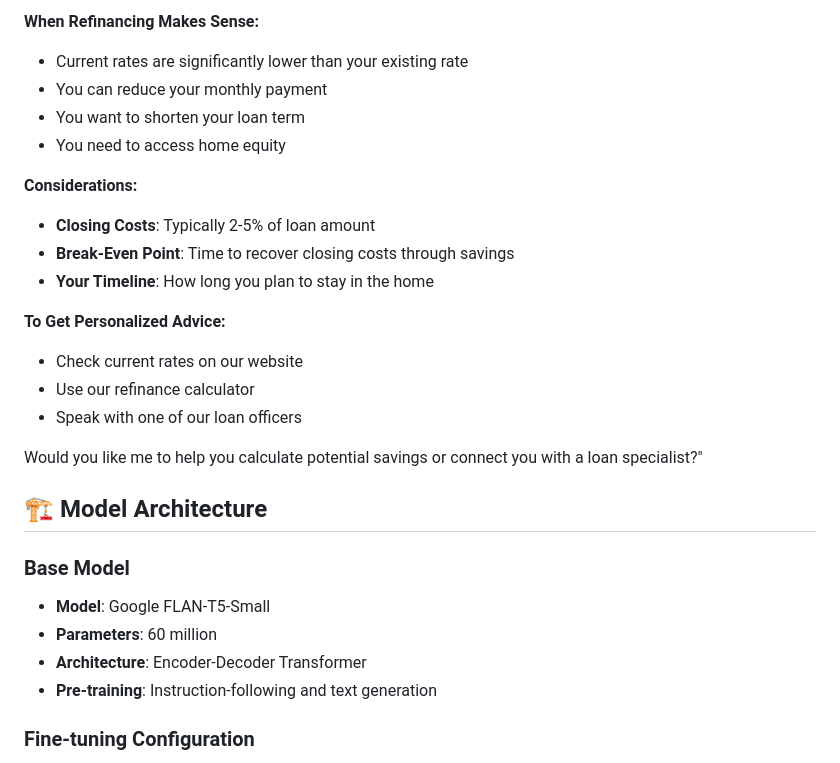
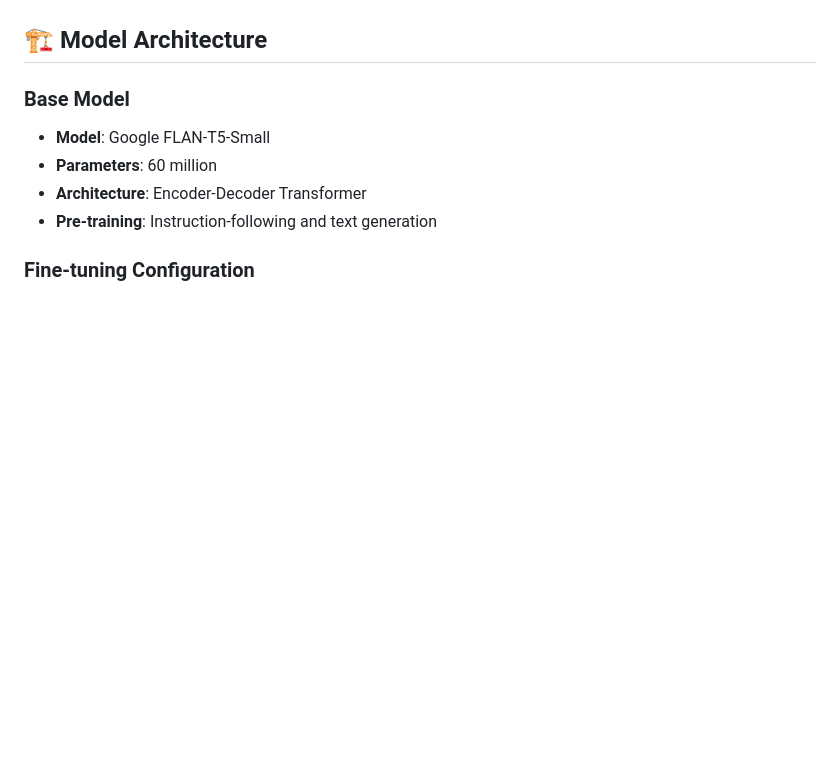
Before and after one commit to Annemarie535257/Financial_ChatBot, a Markdown page: README.md, the part around one of its changes. Rendered like a GitHub page; blank space fills up the shorter version.

```diff
--- a/README.md
+++ b/README.md
@@ -662,21 +626,4 @@ Your current balance includes your principal amount and any accrued interest. Is
 
-**When Refinancing Makes Sense:**
-- Current rates are significantly lower than your existing rate
-- You can reduce your monthly payment
-- You want to shorten your loan term
-- You need to access home equity
-
-**Considerations:**
-- **Closing Costs**: Typically 2-5% of loan amount
-- **Break-Even Point**: Time to recover closing costs through savings
-- **Your Timeline**: How long you plan to stay in the home
-
-**To Get Personalized Advice:**
-- Check current rates on our website
-- Use our refinance calculator
-- Speak with one of our loan officers
-
-Would you like me to help you calculate potential savings or connect you with a loan specialist?"
 
 ## 🏗️ Model Architecture
 
```
Also changed, not shown: other parts of README.md (+5 -41 lines).
